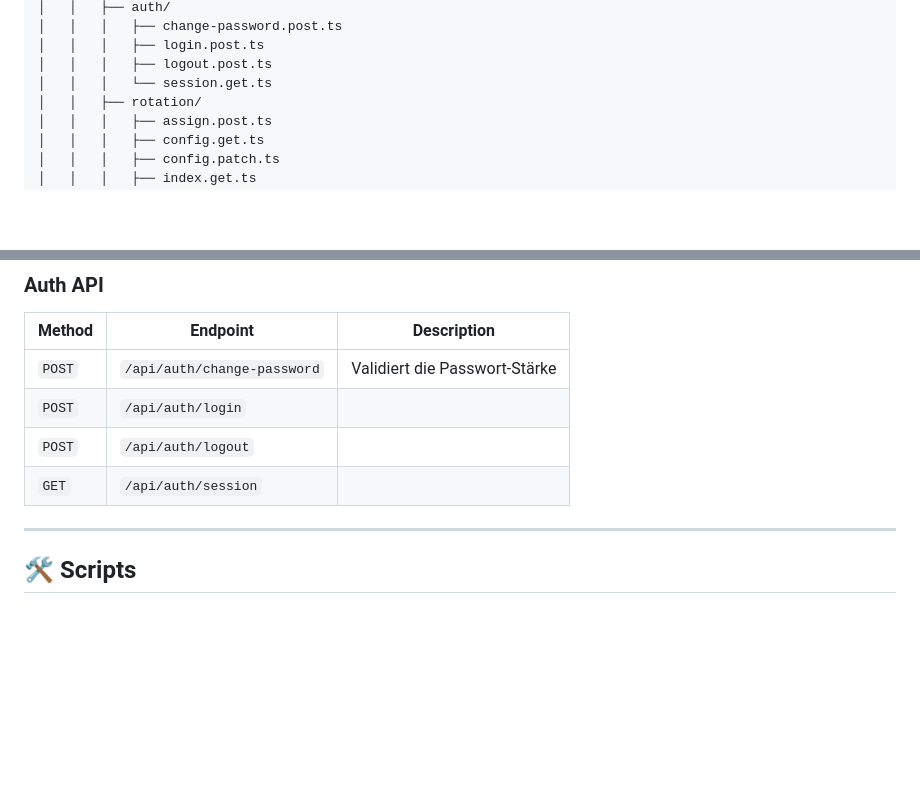
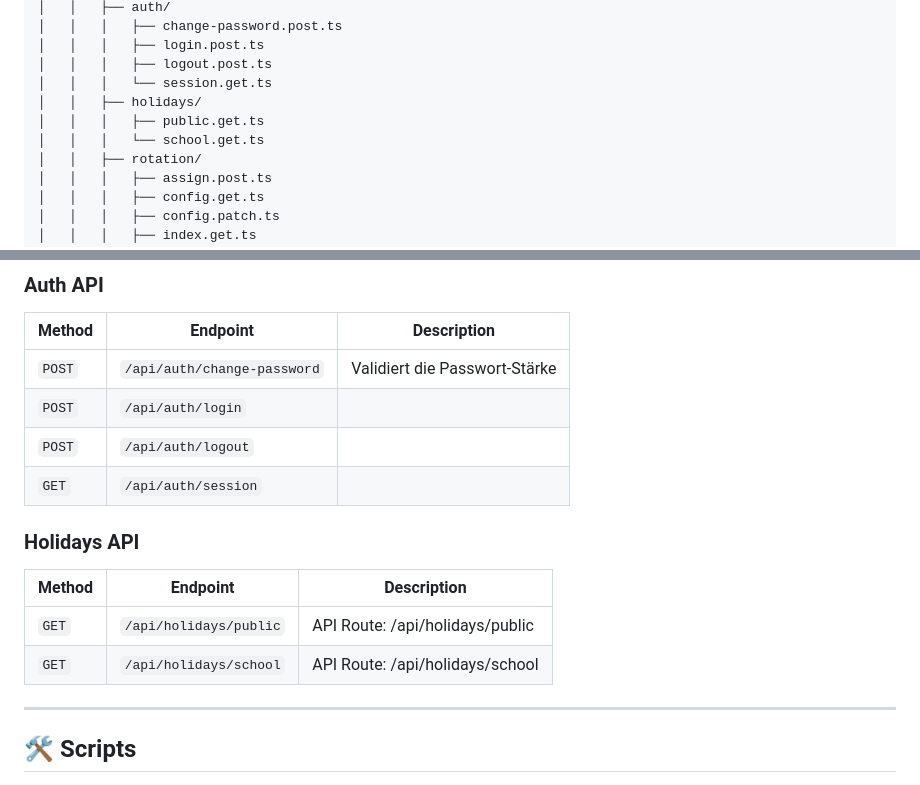
Before and after one commit to Eric-Schubert/Shiftplan, a Markdown page: README.md, 2 parts joined by grey strips. Drawn GitHub-style; blank space fills up the shorter version.

Commit message:
docs: auto-update README [skip ci]

```diff
--- a/README.md
+++ b/README.md
@@ -87,6 +87,9 @@ schichtplaner/
 │   │   │   ├── login.post.ts
 │   │   │   ├── logout.post.ts
 │   │   │   └── session.get.ts
+│   │   ├── holidays/
+│   │   │   ├── public.get.ts
+│   │   │   └── school.get.ts
 │   │   ├── rotation/
 │   │   │   ├── assign.post.ts
 │   │   │   ├── config.get.ts
@@ -246,6 +249,13 @@ npm run dev
 | `POST` | `/api/auth/logout` |  |
 | `GET` | `/api/auth/session` |  |
 
+### Holidays API
+
+| Method | Endpoint | Description |
+|--------|----------|-------------|
+| `GET` | `/api/holidays/public` | API Route: /api/holidays/public |
+| `GET` | `/api/holidays/school` | API Route: /api/holidays/school |
+
 <!-- AUTO-GENERATED-API-END -->
 
 ---
```
